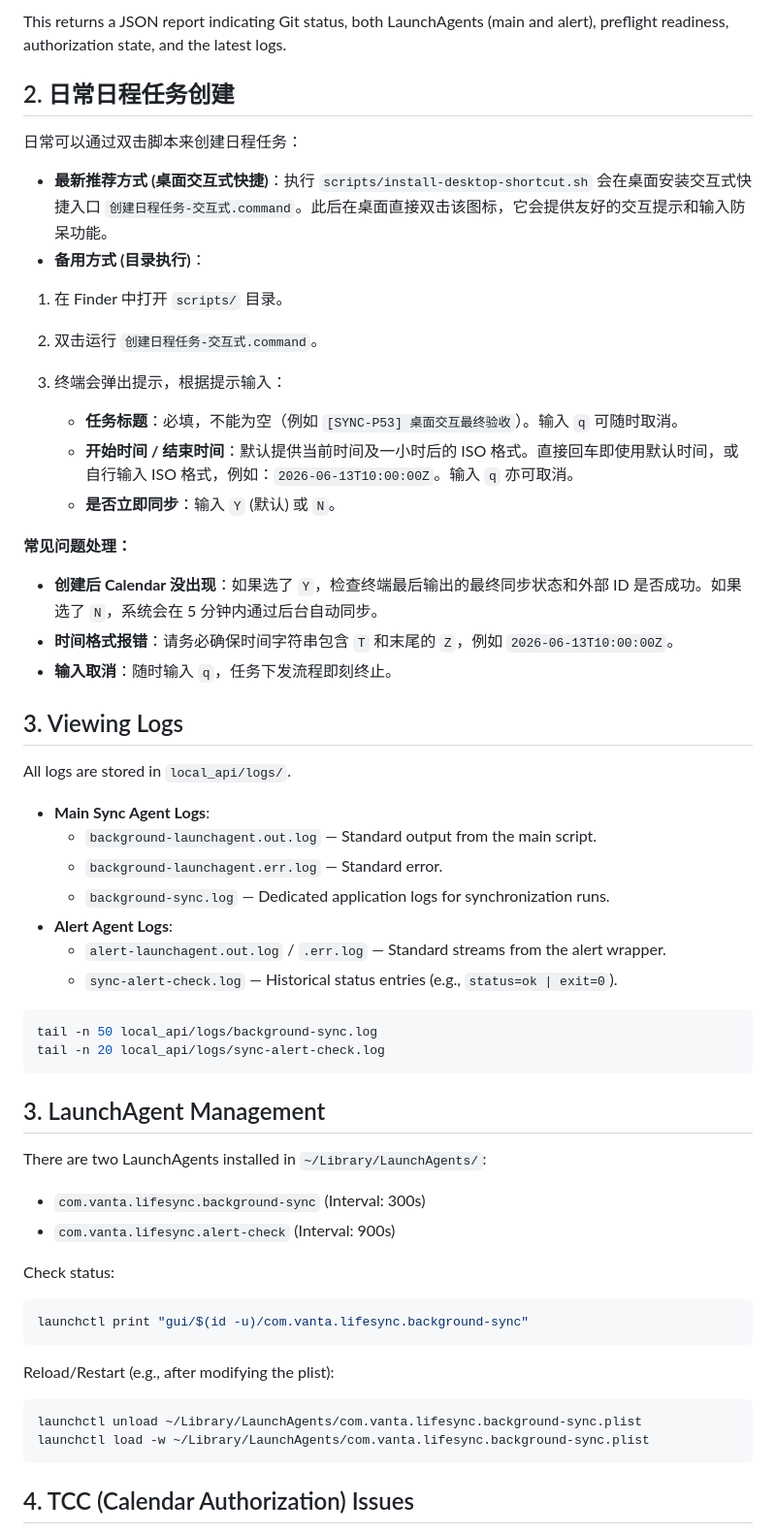
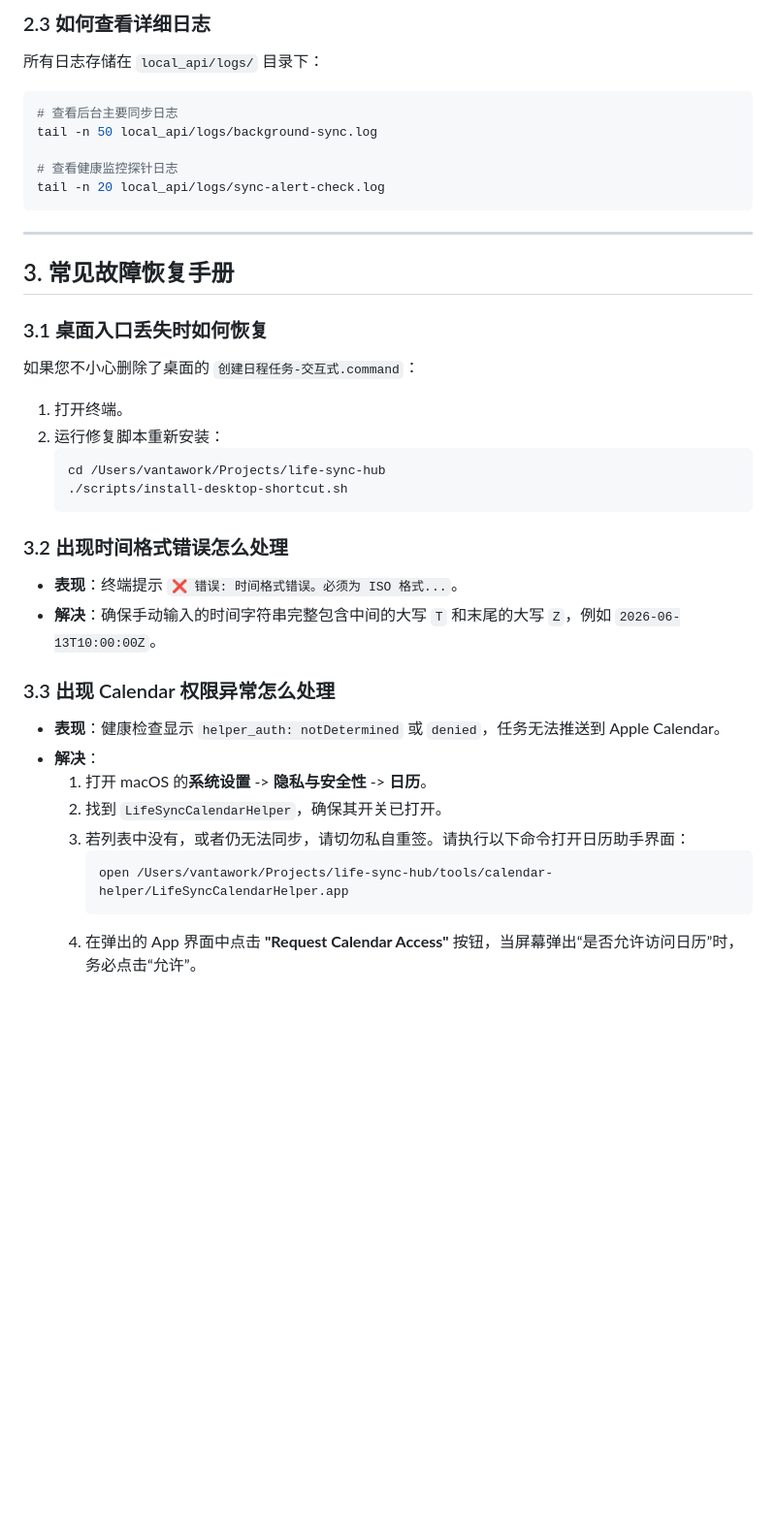
Before and after one commit to yrusc9814-web/Richeng-tixing-project, a Markdown page: docs/life-sync-ops.md, the part around one of its changes. Shown at 97% size. Drawn GitHub-style; blank space fills up the shorter version.

Commit message:
docs: finalize life-sync user ops manual and troubleshooting guide

````diff
--- a/docs/life-sync-ops.md
+++ b/docs/life-sync-ops.md
@@ -10,58 +62,40 @@ python3 -m local_api.scripts.sync_doctor
 ```
 
-This returns a JSON report indicating Git status, both LaunchAgents (main and alert), preflight readiness, authorization state, and the latest logs.
+### 2.3 如何查看详细日志
+所有日志存储在 `local_api/logs/` 目录下：
+```bash
+# 查看后台主要同步日志
+tail -n 50 local_api/logs/background-sync.log
 
-## 2. 日常日程任务创建
-
-日常可以通过双击脚本来创建日程任务：
-- **最新推荐方式 (桌面交互式快捷)**：执行 `scripts/install-desktop-shortcut.sh` 会在桌面安装交互式快捷入口 `创建日程任务-交互式.command`。此后在桌面直接双击该图标，它会提供友好的交互提示和输入防呆功能。
-- **备用方式 (目录执行)**：
-1. 在 Finder 中打开 `scripts/` 目录。
-2. 双击运行 `创建日程任务-交互式.command`。
-
-3. 终端会弹出提示，根据提示输入：
-   - **任务标题**：必填，不能为空（例如 `[SYNC-P53] 桌面交互最终验收`）。输入 `q` 可随时取消。
-   - **开始时间 / 结束时间**：默认提供当前时间及一小时后的 ISO 格式。直接回车即使用默认时间，或自行输入 ISO 格式，例如：`2026-06-13T10:00:00Z`。输入 `q` 亦可取消。
-   - **是否立即同步**：输入 `Y` (默认) 或 `N`。
-
-**常见问题处理：**
-- **创建后 Calendar 没出现**：如果选了 `Y`，检查终端最后输出的最终同步状态和外部 ID 是否成功。如果选了 `N`，系统会在 5 分钟内通过后台自动同步。
-- **时间格式报错**：请务必确保时间字符串包含 `T` 和末尾的 `Z`，例如 `2026-06-13T10:00:00Z`。
-- **输入取消**：随时输入 `q`，任务下发流程即刻终止。
-
-## 3. Viewing Logs
-
-All logs are stored in `local_api/logs/`.
-
-- **Main Sync Agent Logs**:
-  - `background-launchagent.out.log` — Standard output from the main script.
-  - `background-launchagent.err.log` — Standard error.
-  - `background-sync.log` — Dedicated application logs for synchronization runs.
-- **Alert Agent Logs**:
-  - `alert-launchagent.out.log` / `.err.log` — Standard streams from the alert wrapper.
-  - `sync-alert-check.log` — Historical status entries (e.g., `status=ok | exit=0`).
-
-```bash
-tail -n 50 local_api/logs/background-sync.log
+# 查看健康监控探针日志
 tail -n 20 local_api/logs/sync-alert-check.log
 ```
 
-## 3. LaunchAgent Management
+---
 
-There are two LaunchAgents installed in `~/Library/LaunchAgents/`:
-- `com.vanta.lifesync.background-sync` (Interval: 300s)
-- `com.vanta.lifesync.alert-check` (Interval: 900s)
+## 3. 常见故障恢复手册
 
-Check status:
-```bash
-launchctl print "gui/$(id -u)/com.vanta.lifesync.background-sync"
-```
+### 3.1 桌面入口丢失时如何恢复
+如果您不小心删除了桌面的 `创建日程任务-交互式.command`：
+1. 打开终端。
+2. 运行修复脚本重新安装：
+   ```bash
+   cd /Users/vantawork/Projects/life-sync-hub
+   ./scripts/install-desktop-shortcut.sh
+   ```
 
-Reload/Restart (e.g., after modifying the plist):
-```bash
-launchctl unload ~/Library/LaunchAgents/com.vanta.lifesync.background-sync.plist
-launchctl load -w ~/Library/LaunchAgents/com.vanta.lifesync.background-sync.plist
-```
+### 3.2 出现时间格式错误怎么处理
+- **表现**：终端提示 `❌ 错误: 时间格式错误。必须为 ISO 格式...`。
+- **解决**：确保手动输入的时间字符串完整包含中间的大写 `T` 和末尾的大写 `Z`，例如 `2026-06-13T10:00:00Z`。
 
-## 4. TCC (Calendar Authorization) Issues
+### 3.3 出现 Calendar 权限异常怎么处理
+- **表现**：健康检查显示 `helper_auth: notDetermined` 或 `denied`，任务无法推送到 Apple Calendar。
+- **解决**：
+  1. 打开 macOS 的**系统设置** -> **隐私与安全性** -> **日历**。
+  2. 找到 `LifeSyncCalendarHelper`，确保其开关已打开。
+  3. 若列表中没有，或者仍无法同步，请切勿私自重签。请执行以下命令打开日历助手界面：
+     ```bash
+     open /Users/vantawork/Projects/life-sync-hub/tools/calendar-helper/LifeSyncCalendarHelper.app
+     ```
+  4. 在弹出的 App 界面中点击 **"Request Calendar Access"** 按钮，当屏幕弹出“是否允许访问日历”时，务必点击“允许”。
 
````
Also changed, not shown: other parts of docs/life-sync-ops.md (+64 -19 lines).
